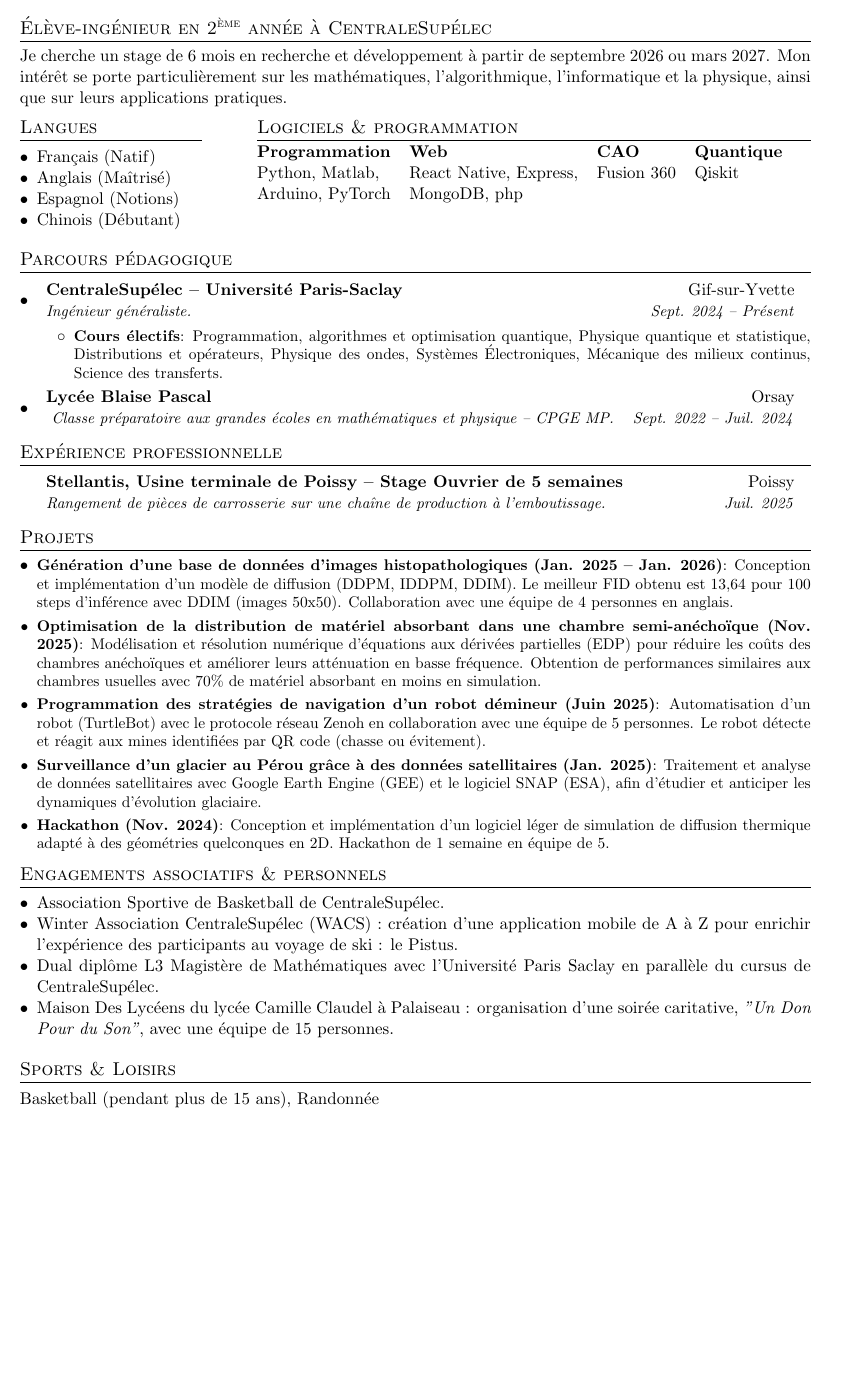
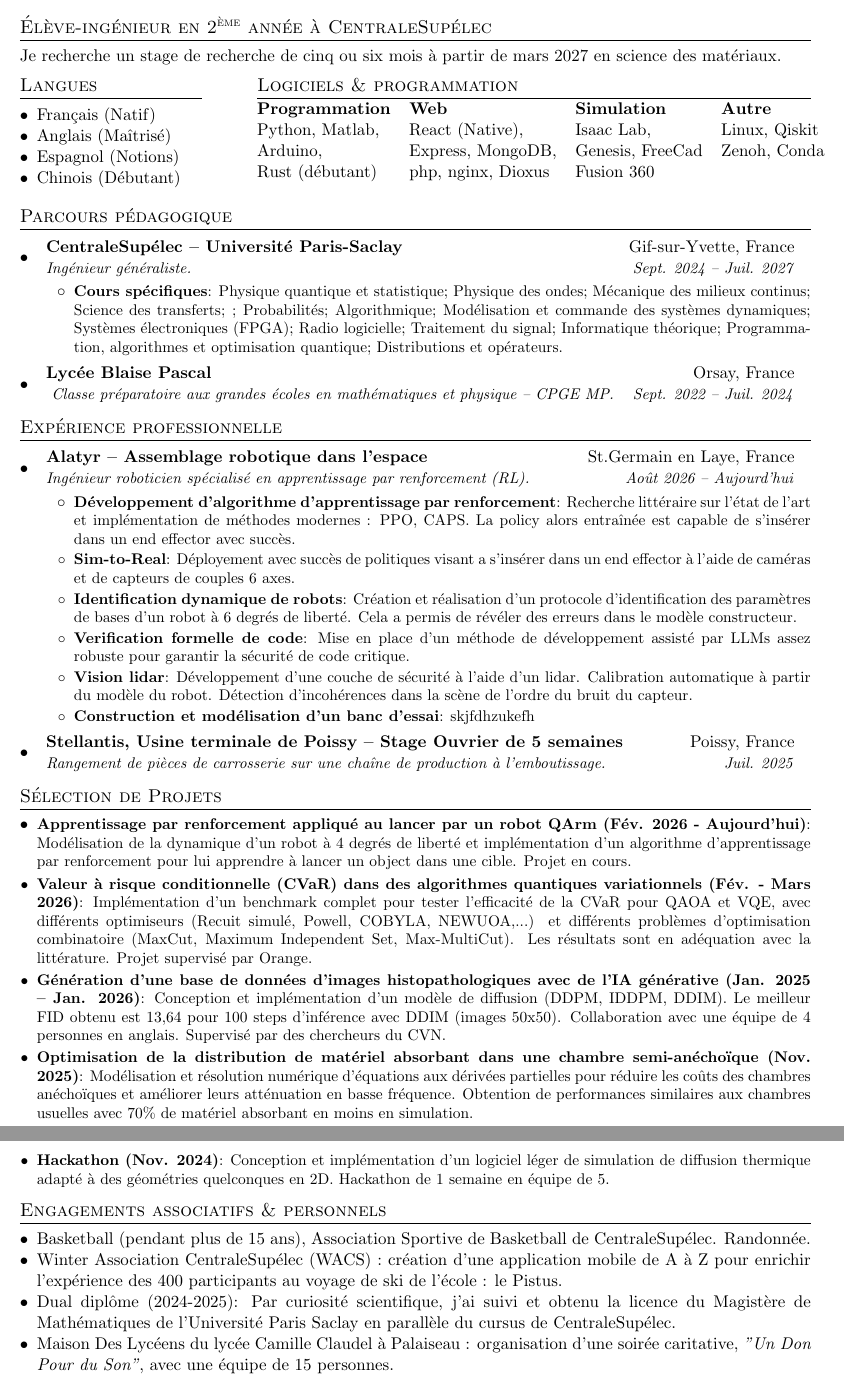
Before and after one commit to misterstab/latex-cv-translator, a LaTeX document (template.tex): part of the page before the commit and two parts of pages 1 and 2 of 2 after it, the two joined at a grey line, cut so that both start at the same text, the shorter picture padded with empty space. Compiled offline with pdfLaTeX.

Commit message:
updating cv

```diff
--- a/template.tex
+++ b/template.tex
@@ -75,8 +76,14 @@
 
 % Section principale
 \section*{Élève-ingénieur en 2\textsuperscript{ème} année à CentraleSupélec}
-Je cherche un stage de 6 mois en recherche et développement à partir de septembre 2026 ou mars 2027.
-Mon intérêt se porte particulièrement sur les mathématiques, l’algorithmique, l'informatique et la physique, ainsi que sur leurs applications pratiques.
+%Je cherche un stage de 6 mois en recherche et développement à partir d'août ou septembre 2026. % ou mars 2027.
+%Mon intérêt se porte particulièrement sur les mathématiques, l’algorithmique, l'informatique et la physique, ainsi que sur leurs applications pratiques.
+
+%Je recherche un stage de six mois en recherche et développement à partir d'août ou septembre 2026 dans les domaines de l'informatique, des mathématiques appliquées, de la physique quantique ou de la robotique.
+
+%Je recherche un stage de six mois en recherche et développement à partir de septembre 2026 dans les domaines de l'informatique, de la robotique ou des mathématiques appliquées.
+Je recherche un stage de recherche de cinq ou six mois à partir de mars 2027 en science des matériaux.
+
 
 \begin{minipage}[t]{0.23\textwidth}
     % Langues et certifications
@@ -94,9 +101,10 @@ Mon intérêt se porte particulièrement sur les mathématiques, l’algorithmiq
     \section*{Logiciels \& programmation}
 \vspace{-5pt}
 \begin{tabular}{@{}llll@{}}
-\textbf{Programmation} & \textbf{Web} & \textbf{CAO} & \textbf{Quantique} \\
-Python, Matlab, & React Native, Express, & Fusion 360 & Qiskit\\
-Arduino, PyTorch & MongoDB, php & &\\
+\textbf{Programmation} & \textbf{Web} & \textbf{Simulation} & \textbf{Autre}\\
+Python, Matlab, & React (Native), & Isaac Lab,& Linux, Qiskit\\
+Arduino, & Express, MongoDB, & Genesis, FreeCad & Zenoh, Conda \\
+Rust (débutant) & php, nginx, Dioxus & Fusion 360 & \\
 \end{tabular}
 \vspace{-5pt}
 
@@ -108,46 +116,63 @@ Arduino, PyTorch & MongoDB, php & &\\
 
 \resumeSubHeadingListStart
     \resumeSubheading
-      {CentraleSupélec -- Université Paris-Saclay}{Gif-sur-Yvette}
-      {Ingénieur généraliste.}{Sept. 2024 -- Présent}
+      {CentraleSupélec -- Université Paris-Saclay}{Gif-sur-Yvette, France}
+      {Ingénieur généraliste.}{Sept. 2024 -- Juil. 2027}
       \resumeItemListStart
-      \resumeItem{Cours électifs}{Programmation, algorithmes et optimisation quantique, Physique quantique et statistique, Distributions et opérateurs, Physique des ondes, Systèmes Électroniques, Mécanique des milieux continus, Science des transferts.}
+      \resumeItem{Cours spécifiques}
+      % Mettre en avant l'informatique
+      %{Algorithmique; Informatique théorique; Programmation, algorithmes et optimisation quantique; Modélisation et commande des systèmes dynamiques; Physique quantique et statistique; Distributions et opérateurs; Probabilités; Physique des ondes; Systèmes Électroniques (FPGA); Mécanique des milieux continus; Science des transferts; Radio logicielle; Traitement du signal.}
+      % Mettre en avant la physique
+      {Physique quantique et statistique; Physique des ondes; Mécanique des milieux continus; Science des transferts; ; Probabilités; Algorithmique; Modélisation et commande des systèmes dynamiques; Systèmes électroniques (FPGA); Radio logicielle; Traitement du signal; Informatique théorique; Programmation, algorithmes et optimisation quantique; Distributions et opérateurs.}
       \resumeItemListEnd
     \resumeSubheading
-        {Lycée Blaise Pascal}{Orsay}{
+        {Lycée Blaise Pascal}{Orsay, France}{
         Classe préparatoire aux grandes écoles en mathématiques et physique -- CPGE MP.}{Sept. 2022 -- Juil. 2024}
   \resumeSubHeadingListEnd
 
 % Expériences professionnelles
 \section*{Expérience professionnelle}
 \resumeSubHeadingListStart
-\resumeSubheadingNoDot
-{Stellantis, Usine terminale de Poissy -- Stage Ouvrier de 5 semaines}{Poissy}
+\resumeSubheading{Alatyr -- Assemblage robotique dans l'espace}{St.Germain en Laye, France}
+{Ingénieur roboticien spécialisé en apprentissage par renforcement (RL).}{Août 2026 -- Aujourd'hui}
+\resumeItemListStart
+\resumeItem{Développement d'algorithme d'apprentissage par renforcement}{Recherche littéraire sur l'état de l'art et implémentation de méthodes modernes : PPO, CAPS. La policy alors entraînée est capable de s'insérer dans un end effector avec succès.}
+\resumeItem{Sim-to-Real}{Déployement avec succès de politiques visant a s'insérer dans un end effector à l'aide de caméras et de capteurs de couples 6 axes.}
+\resumeItem{Identification dynamique de robots}{Création et réalisation d'un protocole d'identification des paramètres de bases d'un robot à 6 degrés de liberté. Cela a permis de révéler des erreurs dans le modèle constructeur.}
+\resumeItem{Verification formelle de code}{Mise en place d'un méthode de développement assisté par LLMs assez robuste pour garantir la sécurité de code critique.}
+\resumeItem{Vision lidar}{Développement d'une couche de sécurité à l'aide d'un lidar. Calibration automatique à partir du modèle du robot. Détection d'incohérences dans la scène de l'ordre du bruit du capteur.}
+\resumeItem{Construction et modélisation d'un banc d'essai}{skjfdhzukefh}
+\resumeItemListEnd
+
+\resumeSubheading
+{Stellantis, Usine terminale de Poissy -- Stage Ouvrier de 5 semaines}{Poissy, France}
       {Rangement de pièces de carrosserie sur une chaîne de production à l’emboutissage.}{Juil. 2025}
 \resumeSubHeadingListEnd
 
 % Projets
 
-\section*{Projets}
+\section*{Sélection de Projets}
 \resumeSubHeadingListStart
-\resumeSubItem{Génération d'une base de données d'images histopathologiques (Jan. 2025 -- Jan. 2026)}{Conception et implémentation d'un modèle de diffusion (DDPM, IDDPM, DDIM). Le meilleur FID obtenu est 13,64 pour 100 steps d'inférence avec DDIM (images 50x50). Collaboration avec une équipe de 4 personnes en anglais.}
-\resumeSubItem{Optimisation de la distribution de matériel absorbant dans une chambre semi-anéchoïque (Nov. 2025)}{Modélisation et résolution numérique d'équations aux dérivées partielles (EDP) pour réduire les coûts des chambres anéchoïques et améliorer leurs atténuation en basse fréquence. Obtention de performances similaires aux chambres usuelles avec 70\% de matériel absorbant en moins en simulation.}
-\resumeSubItem{Programmation des stratégies de navigation d'un robot démineur (Juin 2025)}{Automatisation d'un robot (TurtleBot) avec le protocole réseau Zenoh en collaboration avec une équipe de 5 personnes. Le robot détecte et réagit aux mines identifiées par QR code (chasse ou évitement).}
-\resumeSubItem{Surveillance d'un glacier au Pérou grâce à des données satellitaires (Jan. 2025)}{Traitement et analyse de données satellitaires avec Google Earth Engine (GEE) et le logiciel SNAP (ESA), afin d’étudier et anticiper les dynamiques d’évolution glaciaire.}
+\resumeSubItem{Apprentissage par renforcement appliqué au lancer par un robot QArm (Fév. 2026 - Aujourd'hui)}{Modélisation de la dynamique d'un robot à 4 degrés de liberté et implémentation d'un algorithme d'apprentissage par renforcement pour lui apprendre à lancer un object dans une cible. Projet en cours.}
+\resumeSubItem{Valeur à risque conditionnelle (CVaR) dans des algorithmes quantiques variationnels (Fév. - Mars 2026)}{Implémentation d'un benchmark complet pour tester l'efficacité de la CVaR pour QAOA et VQE, avec différents optimiseurs (Recuit simulé, Powell, COBYLA, NEWUOA,...) et différents problèmes d'optimisation combinatoire (MaxCut, Maximum Independent Set, Max-MultiCut). Les résultats sont en adéquation avec la littérature. Projet supervisé par Orange.}
+\resumeSubItem{Génération d'une base de données d'images histopathologiques avec de l'IA générative (Jan. 2025 -- Jan. 2026)}{Conception et implémentation d'un modèle de diffusion (DDPM, IDDPM, DDIM). Le meilleur FID obtenu est 13,64 pour 100 steps d'inférence avec DDIM (images 50x50). Collaboration avec une équipe de 4 personnes en anglais. Supervisé par des chercheurs du CVN.}
+\resumeSubItem{Optimisation de la distribution de matériel absorbant dans une chambre semi-anéchoïque (Nov. 2025)}{Modélisation et résolution numérique d'équations aux dérivées partielles pour réduire les coûts des chambres anéchoïques et améliorer leurs atténuation en basse fréquence. Obtention de performances similaires aux chambres usuelles avec 70\% de matériel absorbant en moins en simulation.}
+%\resumeSubItem{Programmation des stratégies de navigation d'un robot démineur (Juin 2025)}{Automatisation d'un robot (TurtleBot) avec le protocole réseau Zenoh en collaboration avec une équipe de 5 personnes. Le robot détecte et réagit aux mines identifiées par QR code (chasse ou évitement).}
+%\resumeSubItem{Surveillance d'un glacier au Pérou grâce à des données satellitaires (Jan. 2025)}{Traitement et analyse de données satellitaires avec Google Earth Engine (GEE) et le logiciel SNAP (ESA), afin d’étudier et anticiper les dynamiques d’évolution glaciaire.}
 \resumeSubItem{Hackathon (Nov. 2024)}{Conception et implémentation d’un logiciel léger de simulation de diffusion thermique adapté à des géométries quelconques en 2D. Hackathon de 1 semaine en équipe de 5.}
 \resumeSubHeadingListEnd
 
 % Engagements associatifs
 \section*{Engagements associatifs \& personnels}
 \begin{itemize}[leftmargin=*,noitemsep]
-    \item Association Sportive de Basketball de CentraleSupélec.
-    \item Winter Association CentraleSupélec (WACS) : création d'une application mobile de A à Z pour enrichir l'expérience des participants au voyage de ski : le Pistus.
-    \item Dual diplôme L3 Magistère de Mathématiques avec l'Université Paris Saclay en parallèle du cursus de CentraleSupélec.
+    \item Basketball (pendant plus de 15 ans), Association Sportive de Basketball de CentraleSupélec. Randonnée.
+    \item Winter Association CentraleSupélec (WACS) : création d'une application mobile de A à Z pour enrichir l'expérience des 400 participants au voyage de ski de l'école : le Pistus.
+    \item Dual diplôme (2024-2025): Par curiosité scientifique, j'ai suivi et obtenu la licence du Magistère de Mathématiques de l'Université Paris Saclay en parallèle du cursus de CentraleSupélec.
     \item Maison Des Lycéens du lycée Camille Claudel à Palaiseau : organisation d'une soirée caritative, \textit{"Un Don Pour du Son"}, avec une équipe de 15 personnes.
 \end{itemize}
 
 % Sports
-\section*{Sports \& Loisirs}
-Basketball (pendant plus de 15 ans), Randonnée
+%\section*{Sports \& Loisirs}
+%Basketball (pendant plus de 15 ans), Randonnée
 
 \end{document}
```
Also changed, not shown: template.tex (5 more changed lines), 2 other files.
